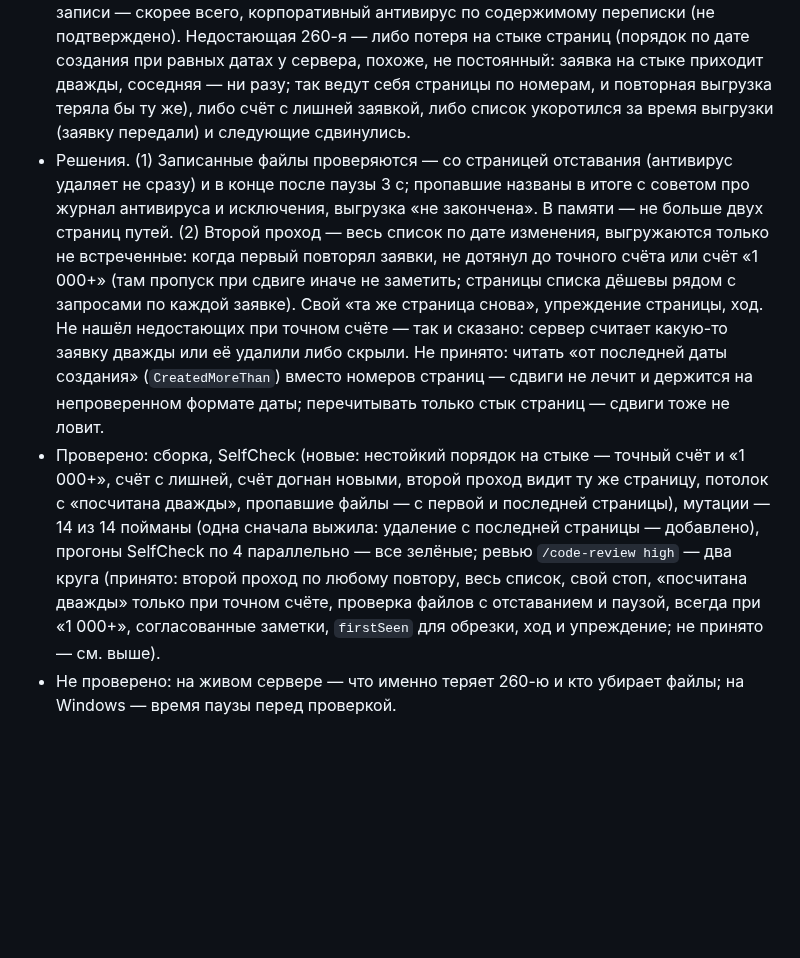
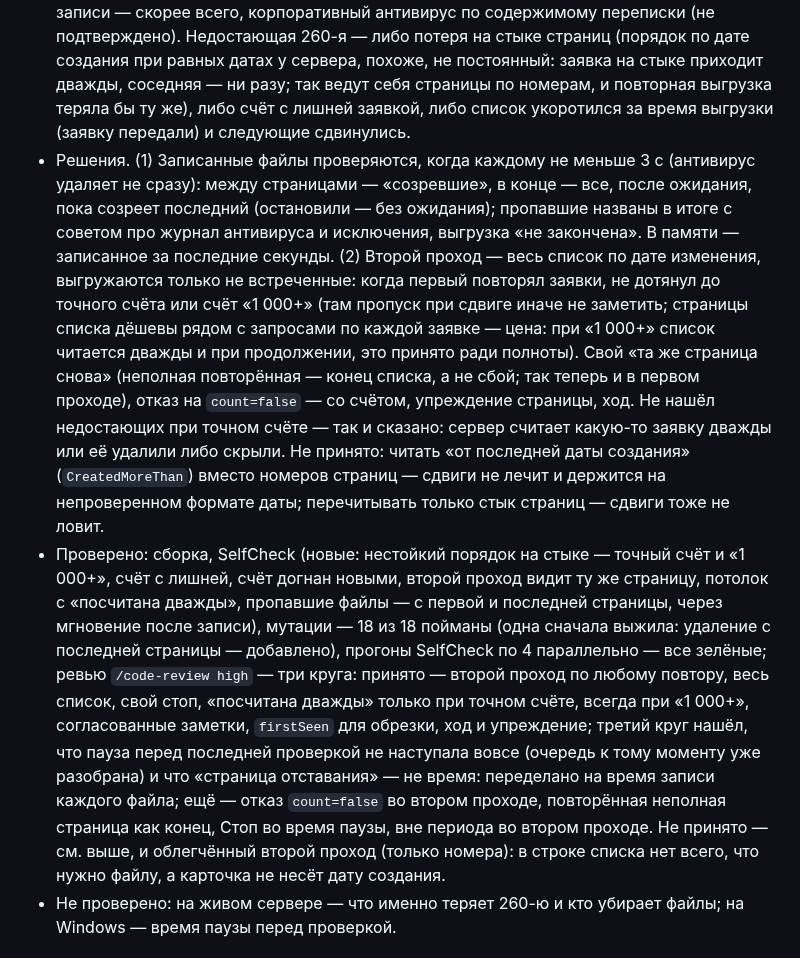
Before and after one commit to Ignatii1/TechSupportTicketManager, a Markdown page: docs/HISTORY.md, the part around the change. GitHub-like rendering; blank space fills up the shorter version.

Commit message:
Docs: third review round of 0.13.2
Co-Authored-By: Claude Opus 5.5 <noreply@anthropic.com>
Claude-Session: https://claude.ai/code/session_015St8iwX31aM6TePBcvfCie

```diff
--- a/docs/HISTORY.md
+++ b/docs/HISTORY.md
@@ -12,20 +12,26 @@ When you finish a round, add a short entry at the top: date, what changed and wh
   потеря на стыке страниц (порядок по дате создания при равных датах у сервера, похоже, не постоянный: заявка на стыке
   приходит дважды, соседняя — ни разу; так ведут себя страницы по номерам, и повторная выгрузка теряла бы ту же), либо
   счёт с лишней заявкой, либо список укоротился за время выгрузки (заявку передали) и следующие сдвинулись.
-- Решения. (1) Записанные файлы проверяются — со страницей отставания (антивирус удаляет не сразу) и в конце после паузы
-  3 с; пропавшие названы в итоге с советом про журнал антивируса и исключения, выгрузка «не закончена». В памяти — не
-  больше двух страниц путей. (2) Второй проход — весь список по дате изменения, выгружаются только не встреченные: когда
+- Решения. (1) Записанные файлы проверяются, когда каждому не меньше 3 с (антивирус удаляет не сразу): между страницами —
+  «созревшие», в конце — все, после ожидания, пока созреет последний (остановили — без ожидания); пропавшие названы в
+  итоге с советом про журнал антивируса и исключения, выгрузка «не закончена». В памяти — записанное за последние секунды. (2) Второй проход — весь список по дате изменения, выгружаются только не встреченные: когда
   первый повторял заявки, не дотянул до точного счёта или счёт «1 000+» (там пропуск при сдвиге иначе не заметить; страницы
-  списка дёшевы рядом с запросами по каждой заявке). Свой «та же страница снова», упреждение страницы, ход. Не нашёл
-  недостающих при точном счёте — так и сказано: сервер считает какую-то заявку дважды или её удалили либо скрыли. Не
+  списка дёшевы рядом с запросами по каждой заявке — цена: при «1 000+» список читается дважды и при продолжении, это
+  принято ради полноты). Свой «та же страница снова» (неполная повторённая — конец списка, а не сбой; так теперь и в первом
+  проходе), отказ на `count=false` — со счётом, упреждение страницы, ход. Не нашёл недостающих при точном счёте — так и
+  сказано: сервер считает какую-то заявку дважды или её удалили либо скрыли. Не
   принято: читать «от последней даты создания» (`CreatedMoreThan`) вместо номеров страниц — сдвиги не лечит и держится на
   непроверенном формате даты; перечитывать только стык страниц — сдвиги тоже не ловит.
 - Проверено: сборка, SelfCheck (новые: нестойкий порядок на стыке — точный счёт и «1 000+», счёт с лишней, счёт догнан
   новыми, второй проход видит ту же страницу, потолок с «посчитана дважды», пропавшие файлы — с первой и последней
-  страницы), мутации — 14 из 14 пойманы (одна сначала выжила: удаление с последней страницы — добавлено), прогоны
-  SelfCheck по 4 параллельно — все зелёные; ревью `/code-review high` — два круга (принято: второй проход по любому
-  повтору, весь список, свой стоп, «посчитана дважды» только при точном счёте, проверка файлов с отставанием и паузой,
-  всегда при «1 000+», согласованные заметки, `firstSeen` для обрезки, ход и упреждение; не принято — см. выше).
+  страницы, через мгновение после записи), мутации — 18 из 18 пойманы (одна сначала выжила: удаление с последней страницы —
+  добавлено), прогоны SelfCheck по 4 параллельно — все зелёные; ревью `/code-review high` — три круга: принято — второй
+  проход по любому повтору, весь список, свой стоп, «посчитана дважды» только при точном счёте, всегда при «1 000+»,
+  согласованные заметки, `firstSeen` для обрезки, ход и упреждение; третий круг нашёл, что пауза перед последней проверкой
+  не наступала вовсе (очередь к тому моменту уже разобрана) и что «страница отставания» — не время: переделано на время
+  записи каждого файла; ещё — отказ `count=false` во втором проходе, повторённая неполная страница как конец, Стоп во время
+  паузы, вне периода во втором проходе. Не принято — см. выше, и облегчённый второй проход (только номера): в строке
+  списка нет всего, что нужно файлу, а карточка не несёт дату создания.
 - Не проверено: на живом сервере — что именно теряет 260-ю и кто убирает файлы; на Windows — время паузы перед проверкой.
 
 ### 2026-10-08 — v0.13.1: живой сервер не принимает `count=all`; сервисы для учётной записи без справочника
```
Also changed, not shown: AGENTS.md (+1 -1 lines).
